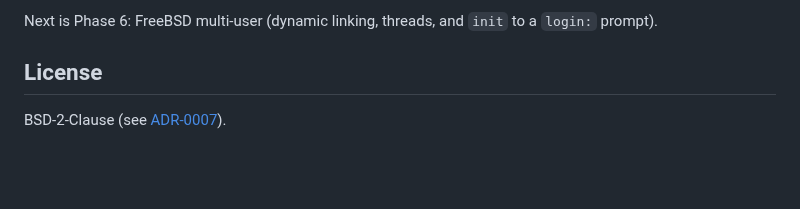
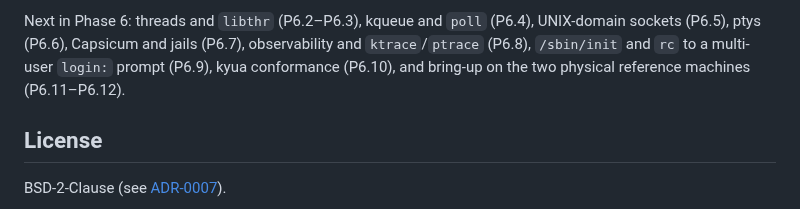
Before and after one commit to JamesKane/AbyssBSD-Rust, a Markdown page: README.md, the part around one of its changes. GitHub-like rendering; blank space fills up the shorter version.

```diff
--- a/README.md
+++ b/README.md
@@ -49,5 +73,8 @@ Phases 0 through 5 are complete. See [docs/ROADMAP.md](docs/ROADMAP.md) for the
 
-Next is Phase 6: FreeBSD multi-user (dynamic linking, threads, and `init` to a `login:` prompt).
+Next in Phase 6: threads and `libthr` (P6.2–P6.3), kqueue and `poll` (P6.4), UNIX-domain sockets
+(P6.5), ptys (P6.6), Capsicum and jails (P6.7), observability and `ktrace`/`ptrace` (P6.8),
+`/sbin/init` and `rc` to a multi-user `login:` prompt (P6.9), kyua conformance (P6.10), and
+bring-up on the two physical reference machines (P6.11–P6.12).
 
 ## License
 
```
Also changed, not shown: other parts of README.md (+51 -27 lines).
